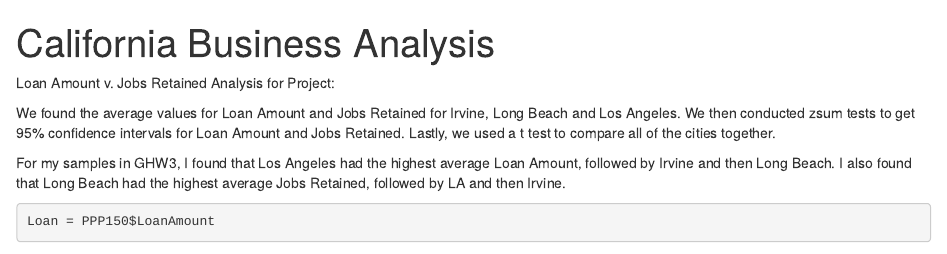
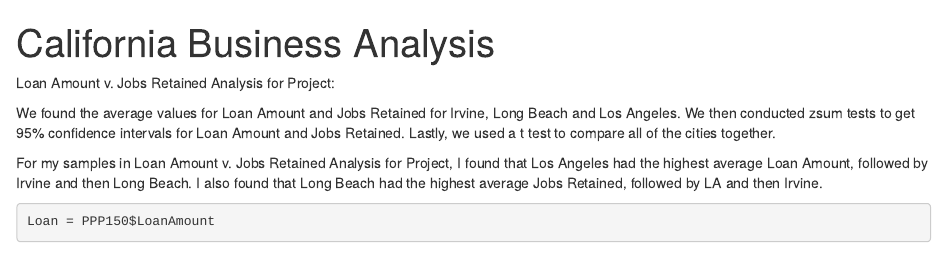
Before and after one commit to noahgallagher1/California-Business-Analysis, an R Markdown document (California Business Analysis Project.Rmd): the page in a window 1100 px wide, from its top. Rendered offline with R 4.5, knitr and Pandoc, with nearby package versions; some code elsewhere in the file could not run offline.

Commit message:
Update California Business Analysis Project.Rmd

````diff
--- a/California Business Analysis Project.Rmd
+++ b/California Business Analysis Project.Rmd
@@ -11,7 +11,7 @@ Loan Amount v. Jobs Retained Analysis for Project:
 
 We found the average values for Loan Amount and Jobs Retained for Irvine, Long Beach and Los Angeles. We then conducted zsum tests to get 95% confidence intervals for Loan Amount and Jobs Retained. Lastly, we used a t test to compare all of the cities together.
 
-For my samples in GHW3, I found that Los Angeles had the highest average Loan Amount, followed by Irvine and then Long Beach. I also found that Long Beach had the highest average Jobs Retained, followed by LA and then Irvine.
+For my samples in Loan Amount v. Jobs Retained Analysis for Project, I found that Los Angeles had the highest average Loan Amount, followed by Irvine and then Long Beach. I also found that Long Beach had the highest average Jobs Retained, followed by LA and then Irvine.
 
 
 ```{r Q1}
````
